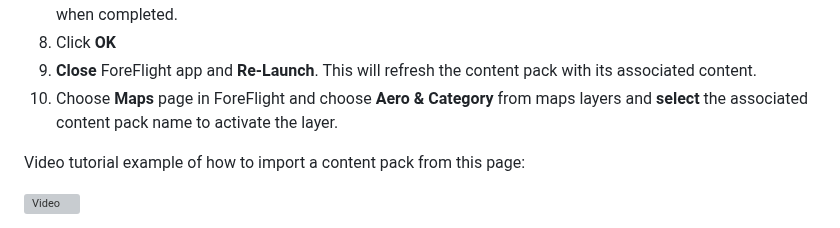
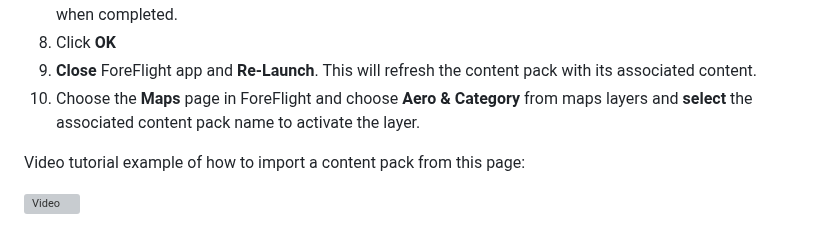
Before and after one commit to ingramleedy/Airport_Restaurants, a Markdown page: README.md, the part around the change. GitHub-like rendering; grey boxes are pictures that could not be loaded.

```diff
--- a/README.md
+++ b/README.md
@@ -44,7 +44,7 @@ page](https://www.foreflight.com/support/content-packs/)
 7. ForeFlight will show a dialog **Unpacking content**, and then show another dialog **Conent Pack Installed** when completed.
 8. Click **OK**
 9. **Close** ForeFlight app and **Re-Launch**.  This will refresh the content pack with its associated content.
-10. Choose **Maps** page in ForeFlight and choose **Aero & Category** from maps layers and **select** the associated content pack name to activate the layer.
+10. Choose the **Maps** page in ForeFlight and choose **Aero & Category** from maps layers and **select** the associated content pack name to activate the layer.
 
 
 Video tutorial example of how to import a content pack from this page:
```
